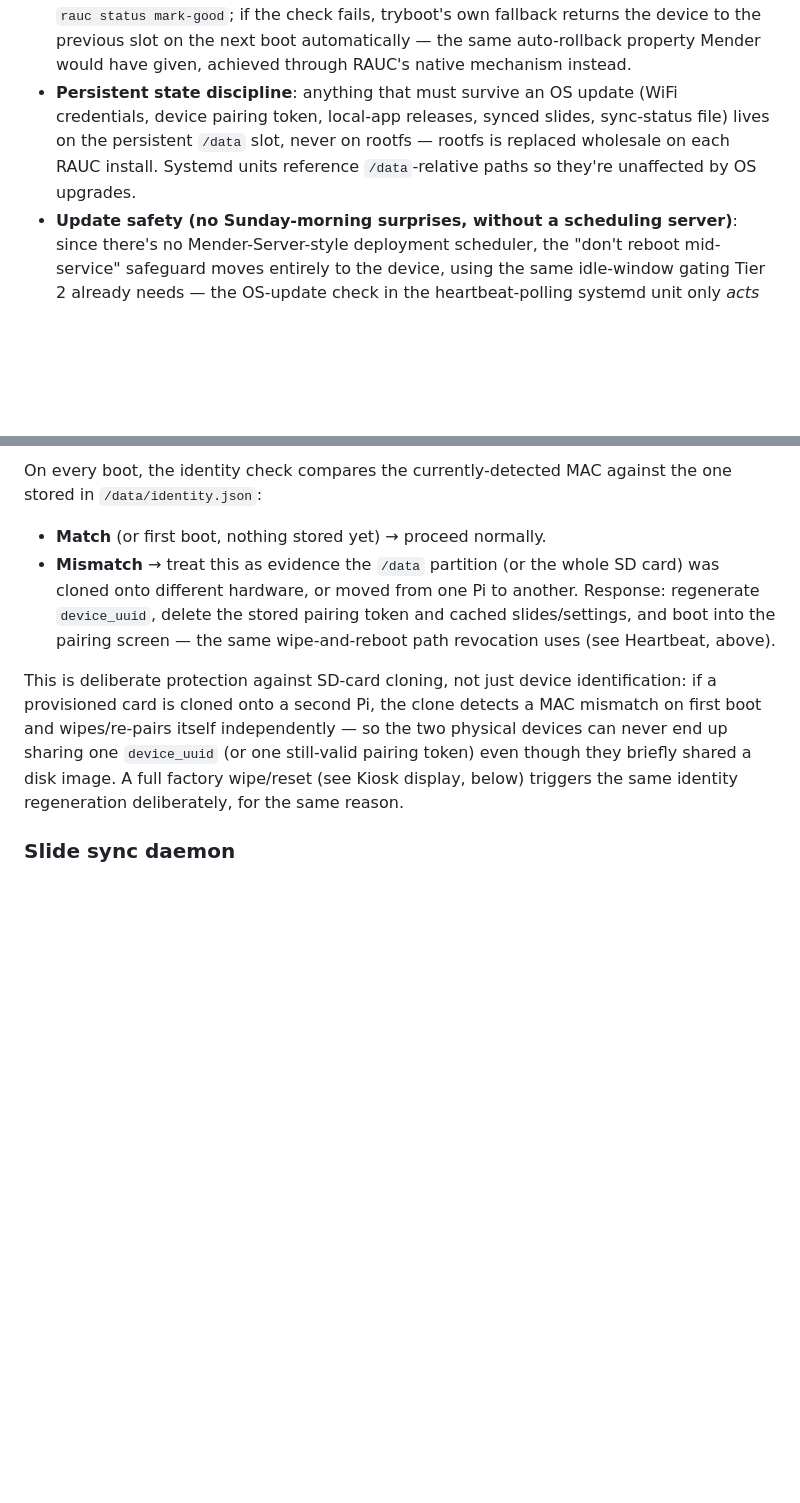
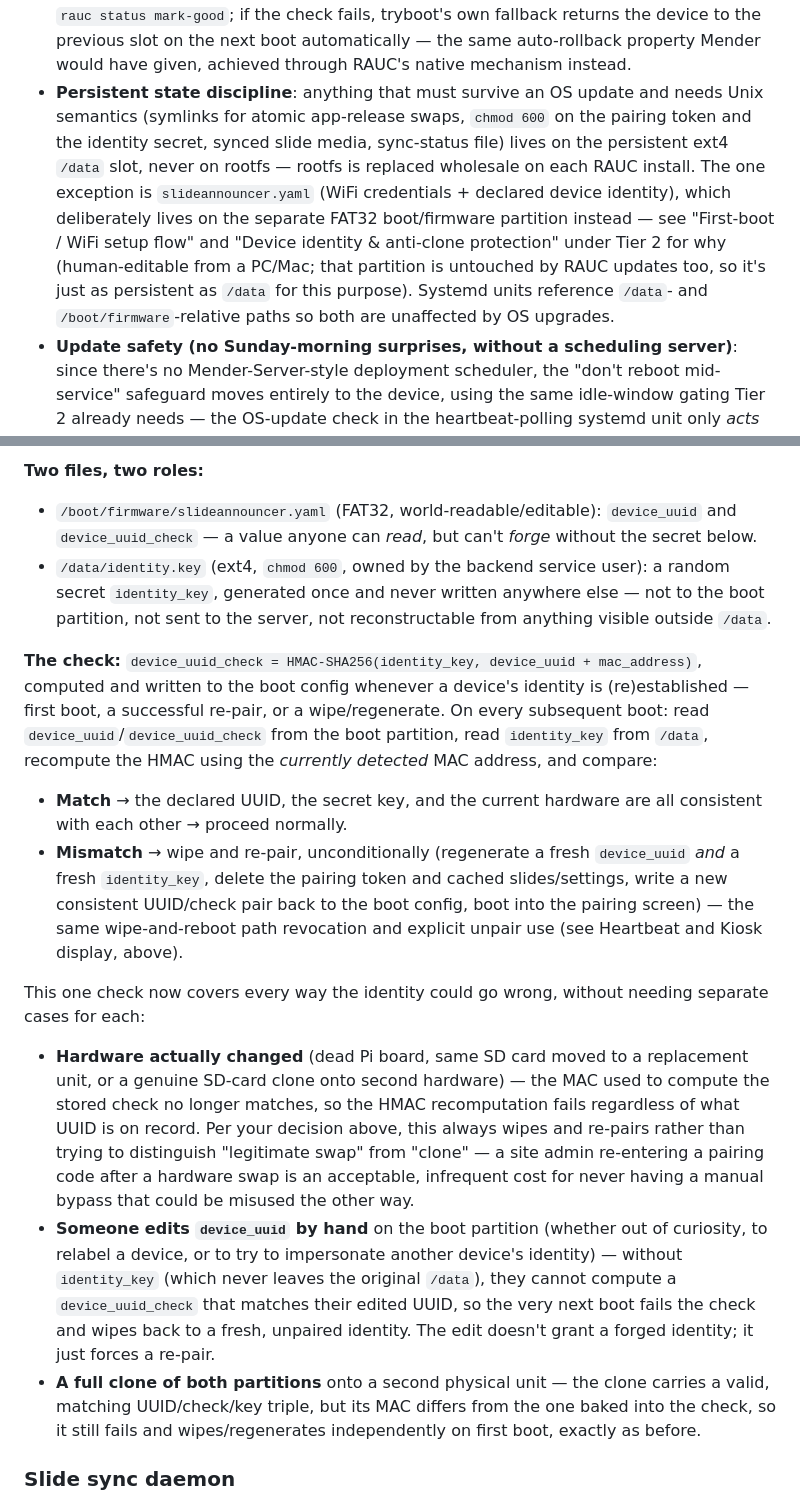
Before and after one commit to fiforms/announcementslides, a Markdown page: SLIDE_ANNOUNCER.md, 2 parts joined by grey strips. GitHub-like rendering; blank space fills up the shorter version.

Commit message:
Added design notes about YAML device config

```diff
--- a/SLIDE_ANNOUNCER.md
+++ b/SLIDE_ANNOUNCER.md
@@ -398,10 +398,18 @@ server, not this repo).
   automatically — the same auto-rollback property Mender would have given,
   achieved through RAUC's native mechanism instead.
 - **Persistent state discipline**: anything that must survive an OS update
-  (WiFi credentials, device pairing token, local-app releases, synced
-  slides, sync-status file) lives on the persistent `/data` slot, never on
-  rootfs — rootfs is replaced wholesale on each RAUC install. Systemd units
-  reference `/data`-relative paths so they're unaffected by OS upgrades.
+  and needs Unix semantics (symlinks for atomic app-release swaps, `chmod
+  600` on the pairing token and the identity secret, synced slide media,
+  sync-status file) lives on the persistent ext4 `/data` slot, never on
+  rootfs — rootfs is replaced wholesale on each RAUC install. The one
+  exception is `slideannouncer.yaml` (WiFi credentials + declared device
+  identity), which deliberately lives on the separate FAT32 boot/firmware
+  partition instead — see "First-boot / WiFi setup flow" and "Device
+  identity & anti-clone protection" under Tier 2 for why (human-editable
+  from a PC/Mac; that partition is untouched by RAUC updates too, so it's
+  just as persistent as `/data` for this purpose). Systemd units reference
+  `/data`- and `/boot/firmware`-relative paths so both are unaffected by OS
+  upgrades.
 - **Update safety (no Sunday-morning surprises, without a scheduling
   server)**: since there's no Mender-Server-style deployment scheduler, the
   "don't reboot mid-service" safeguard moves entirely to the device, using
@@ -498,20 +536,49 @@ server's perspective — `device_uuid` (sent at pairing, stored on
 
-On every boot, the identity check compares the currently-detected MAC
-against the one stored in `/data/identity.json`:
-- **Match** (or first boot, nothing stored yet) → proceed normally.
-- **Mismatch** → treat this as evidence the `/data` partition (or the whole
-  SD card) was cloned onto different hardware, or moved from one Pi to
-  another. Response: regenerate `device_uuid`, delete the stored pairing
-  token and cached slides/settings, and boot into the pairing screen — the
-  same wipe-and-reboot path revocation uses (see Heartbeat, above).
+**Two files, two roles:**
+- `/boot/firmware/slideannouncer.yaml` (FAT32, world-readable/editable):
+  `device_uuid` and `device_uuid_check` — a value anyone can *read*, but
+  can't *forge* without the secret below.
+- `/data/identity.key` (ext4, `chmod 600`, owned by the backend service
+  user): a random secret `identity_key`, generated once and never written
+  anywhere else — not to the boot partition, not sent to the server, not
+  reconstructable from anything visible outside `/data`.
 
-This is deliberate protection against SD-card cloning, not just device
-identification: if a provisioned card is cloned onto a second Pi, the clone
-detects a MAC mismatch on first boot and wipes/re-pairs itself independently
-— so the two physical devices can never end up sharing one `device_uuid` (or
-one still-valid pairing token) even though they briefly shared a disk image.
-A full factory wipe/reset (see Kiosk display, below) triggers the same
-identity regeneration deliberately, for the same reason.
+**The check:** `device_uuid_check = HMAC-SHA256(identity_key, device_uuid + mac_address)`,
+computed and written to the boot config whenever a device's identity is
+(re)established — first boot, a successful re-pair, or a wipe/regenerate.
+On every subsequent boot: read `device_uuid`/`device_uuid_check` from the
+boot partition, read `identity_key` from `/data`, recompute the HMAC using
+the *currently detected* MAC address, and compare:
+- **Match** → the declared UUID, the secret key, and the current hardware
+  are all consistent with each other → proceed normally.
+- **Mismatch** → wipe and re-pair, unconditionally (regenerate a fresh
+  `device_uuid` *and* a fresh `identity_key`, delete the pairing token and
+  cached slides/settings, write a new consistent UUID/check pair back to the
+  boot config, boot into the pairing screen) — the same wipe-and-reboot path
+  revocation and explicit unpair use (see Heartbeat and Kiosk display,
+  above).
+
+This one check now covers every way the identity could go wrong, without
+needing separate cases for each:
+- **Hardware actually changed** (dead Pi board, same SD card moved to a
+  replacement unit, or a genuine SD-card clone onto second hardware) — the
+  MAC used to compute the stored check no longer matches, so the HMAC
+  recomputation fails regardless of what UUID is on record. Per your
+  decision above, this always wipes and re-pairs rather than trying to
+  distinguish "legitimate swap" from "clone" — a site admin re-entering a
+  pairing code after a hardware swap is an acceptable, infrequent cost for
+  never having a manual bypass that could be misused the other way.
+- **Someone edits `device_uuid` by hand** on the boot partition (whether
+  out of curiosity, to relabel a device, or to try to impersonate another
+  device's identity) — without `identity_key` (which never leaves the
+  original `/data`), they cannot compute a `device_uuid_check` that matches
+  their edited UUID, so the very next boot fails the check and wipes back to
+  a fresh, unpaired identity. The edit doesn't grant a forged identity; it
+  just forces a re-pair.
+- **A full clone of both partitions** onto a second physical unit — the
+  clone carries a valid, matching UUID/check/key triple, but its MAC
+  differs from the one baked into the check, so it still fails and
+  wipes/regenerates independently on first boot, exactly as before.
 
 ### Slide sync daemon
 - 60s baseline poll of `GET /api/slide-announcers/slides`. Local manifest
```
Also changed, not shown: other parts of SLIDE_ANNOUNCER.md (+81 -45 lines).
